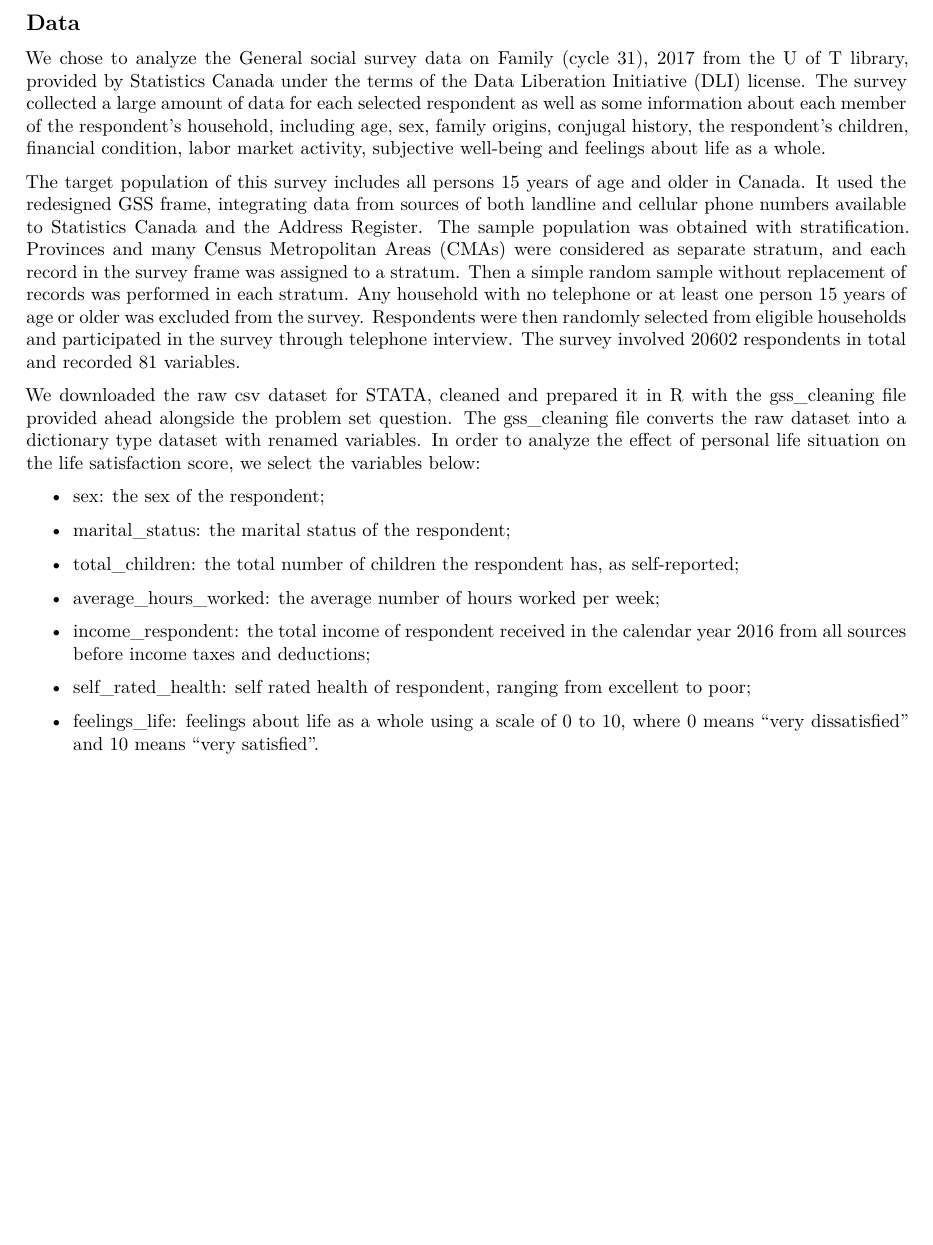
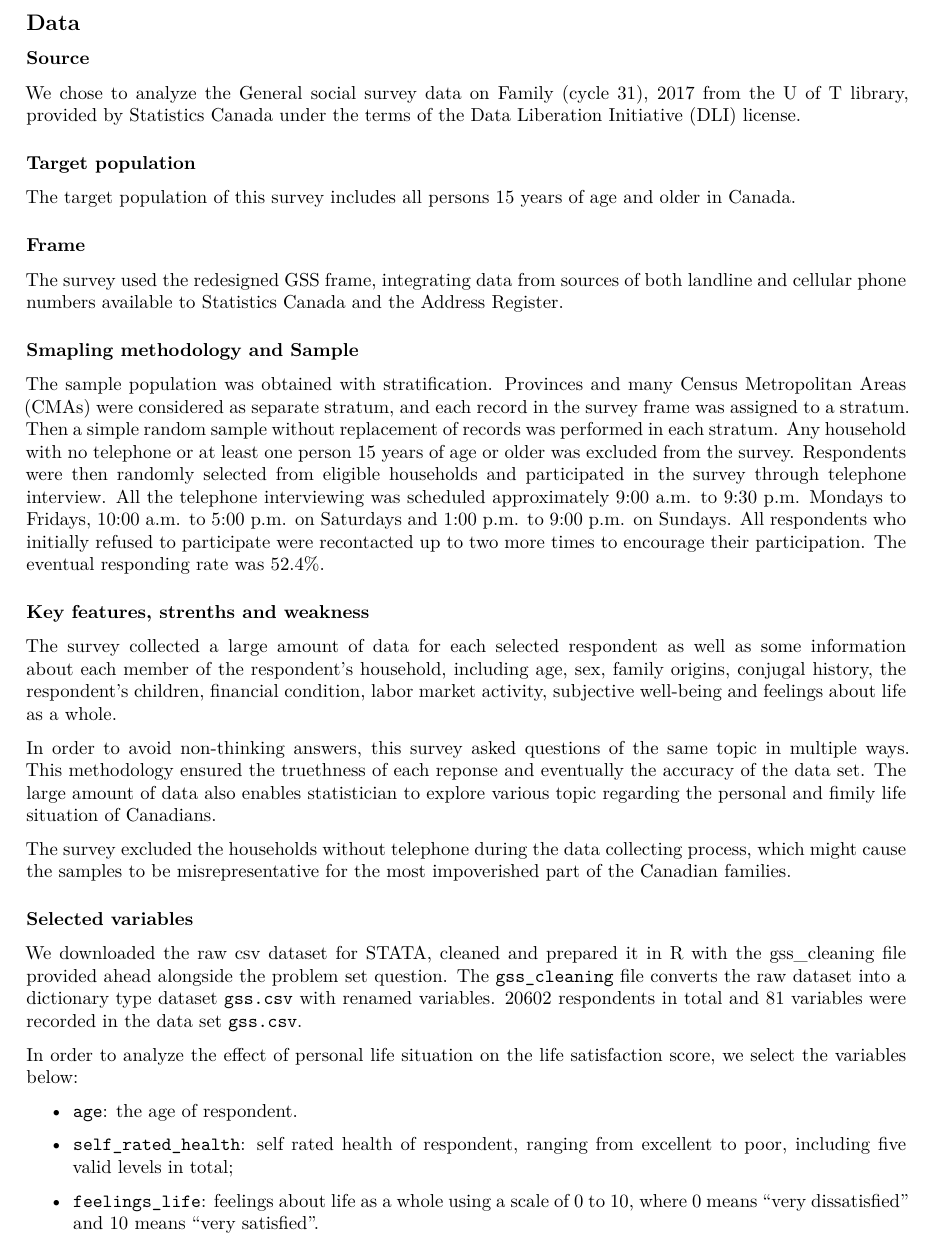
Before and after one commit to frank9973/STA304-PS2, an R Markdown document (PS2_report.Rmd): part of page 2 of 11 before the commit and part of page 2 of 12 after it, cut so that both start at the same text, the shorter picture padded with empty space. Rendered offline with R 4.5, knitr and Pandoc, then LaTeX, with nearby package versions; code that draws random numbers runs with fixed seeds of ours; some code elsewhere in the file could not run offline.

Commit message:
Data section completed

```diff
--- a/PS2_report.Rmd
+++ b/PS2_report.Rmd
@@ -39,23 +39,32 @@ We would like to find the relationship between self-evaluated health conditions
 
 \newpage
 ## Data
+### Source
+We chose to analyze the General social survey data on Family (cycle 31), 2017 from the U of T library, provided by Statistics Canada under the terms of the Data Liberation Initiative (DLI) license.
 
-  We chose to analyze the General social survey data on Family (cycle 31), 2017 from the U of T library, provided by Statistics Canada under the terms of the Data Liberation Initiative (DLI) license. The survey collected a large amount of data for each selected respondent as well as some information about each member of the respondent’s household, including age, sex, family origins, conjugal history, the respondent’s children, financial condition, labor market activity, subjective well-being and feelings about life as a whole.
+### Target population
+The target population of this survey includes all persons 15 years of age and older in Canada.
 
-  The target population of this survey includes all persons 15 years of age and older in Canada. It used the redesigned GSS frame, integrating data from sources of both landline and cellular phone numbers available to Statistics Canada and the Address Register. The sample population was obtained with stratification. Provinces and many Census Metropolitan Areas (CMAs) were considered as separate stratum, and each record in the survey frame was assigned to a stratum. Then a simple random sample without replacement of records was performed in each stratum. Any household with no telephone or at least one person 15 years of age or older was excluded from the survey. Respondents were then randomly selected from eligible households and participated in the survey through telephone interview. The survey involved 20602 respondents in total and recorded 81 variables.
+### Frame
+The survey used the redesigned GSS frame, integrating data from sources of both landline and cellular phone numbers available to Statistics Canada and the Address Register.
 
-  We downloaded the raw csv dataset for STATA, cleaned and prepared it in R with the gss_cleaning file provided ahead alongside the problem set question. The gss_cleaning file converts the raw dataset into a dictionary type dataset with renamed variables. In order to analyze the effect of personal life situation on the life satisfaction score, we select the variables below:
+### Smapling methodology and Sample
+The sample population was obtained with stratification. Provinces and many Census Metropolitan Areas (CMAs) were considered as separate stratum, and each record in the survey frame was assigned to a stratum. Then a simple random sample without replacement of records was performed in each stratum. Any household with no telephone or at least one person 15 years of age or older was excluded from the survey. Respondents were then randomly selected from eligible households and participated in the survey through telephone interview. All the telephone interviewing was scheduled approximately 9:00 a.m. to 9:30 p.m. Mondays to Fridays, 10:00 a.m. to 5:00 p.m. on Saturdays and 1:00 p.m. to 9:00 p.m. on Sundays. All respondents who initially refused to participate were recontacted up to two more times to encourage their participation. The eventual responding rate was 52.4%.
 
-+ sex: the sex of the respondent;
+### Key features, strenths and weakness
+The survey collected a large amount of data for each selected respondent as well as some information about each member of the respondent’s household, including age, sex, family origins, conjugal history, the respondent’s children, financial condition, labor market activity, subjective well-being and feelings about life as a whole.
 
-+ marital_status: the marital status of the respondent;
+In order to avoid non-thinking answers, this survey asked questions of the same topic in multiple ways. This methodology ensured the truethness of each reponse and eventually the accuracy of the data set. The large amount of data also enables statistician to explore various topic regarding the personal and fimily life situation of Canadians.
 
-+ total_children: the total number of children the respondent has, as self-reported;
+The survey excluded the households without telephone during the data collecting process, which might cause the samples to be misrepresentative for the most impoverished part of the Canadian families.
 
-+ average_hours_worked: the average number of hours worked per week;
+### Selected variables
+  We downloaded the raw csv dataset for STATA, cleaned and prepared it in R with the gss_cleaning file provided ahead alongside the problem set question. The `gss_cleaning` file converts the raw dataset into a dictionary type dataset `gss.csv` with renamed variables. 20602 respondents in total and 81 variables were recorded in the data set `gss.csv`.
 
-+ income_respondent:  the total income of respondent received in the calendar year 2016 from all sources before income taxes and deductions;
+  In order to analyze the effect of personal life situation on the life satisfaction score, we select the variables below:
 
-+ self_rated_health: self rated health of respondent, ranging from excellent to poor;
++ `age`: the age of respondent.
 
-+ feelings_life: feelings about life as a whole using a scale of 0 to 10, where 0 means "very dissatisfied" and 10 means "very satisfied".
++ `self_rated_health`: self rated health of respondent, ranging from excellent to poor, including five valid levels in total;
+
++ `feelings_life`: feelings about life as a whole using a scale of 0 to 10, where 0 means "very dissatisfied" and 10 means "very satisfied".
```
Also changed, not shown: PS2_report.Rmd (36 more changed lines).
